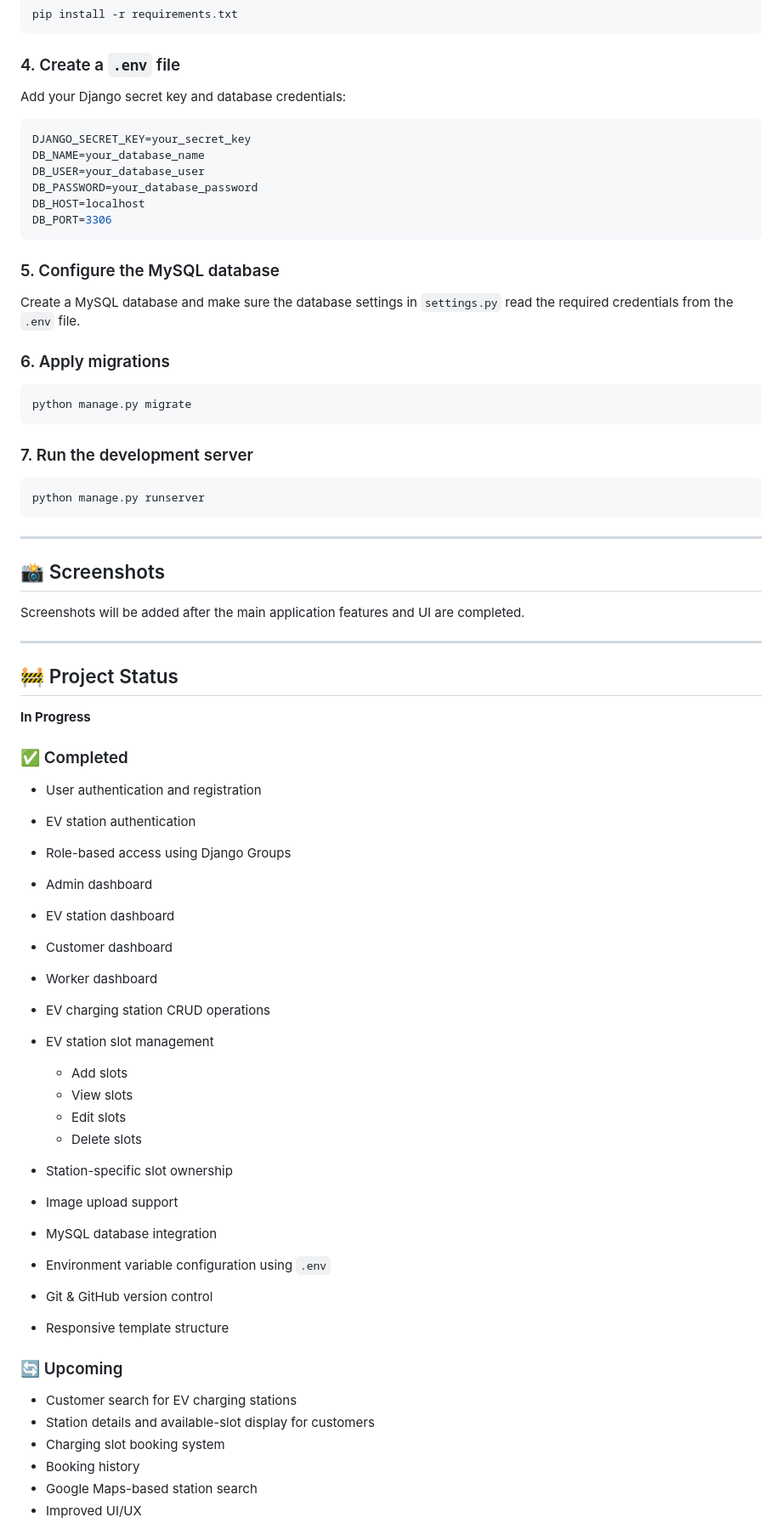
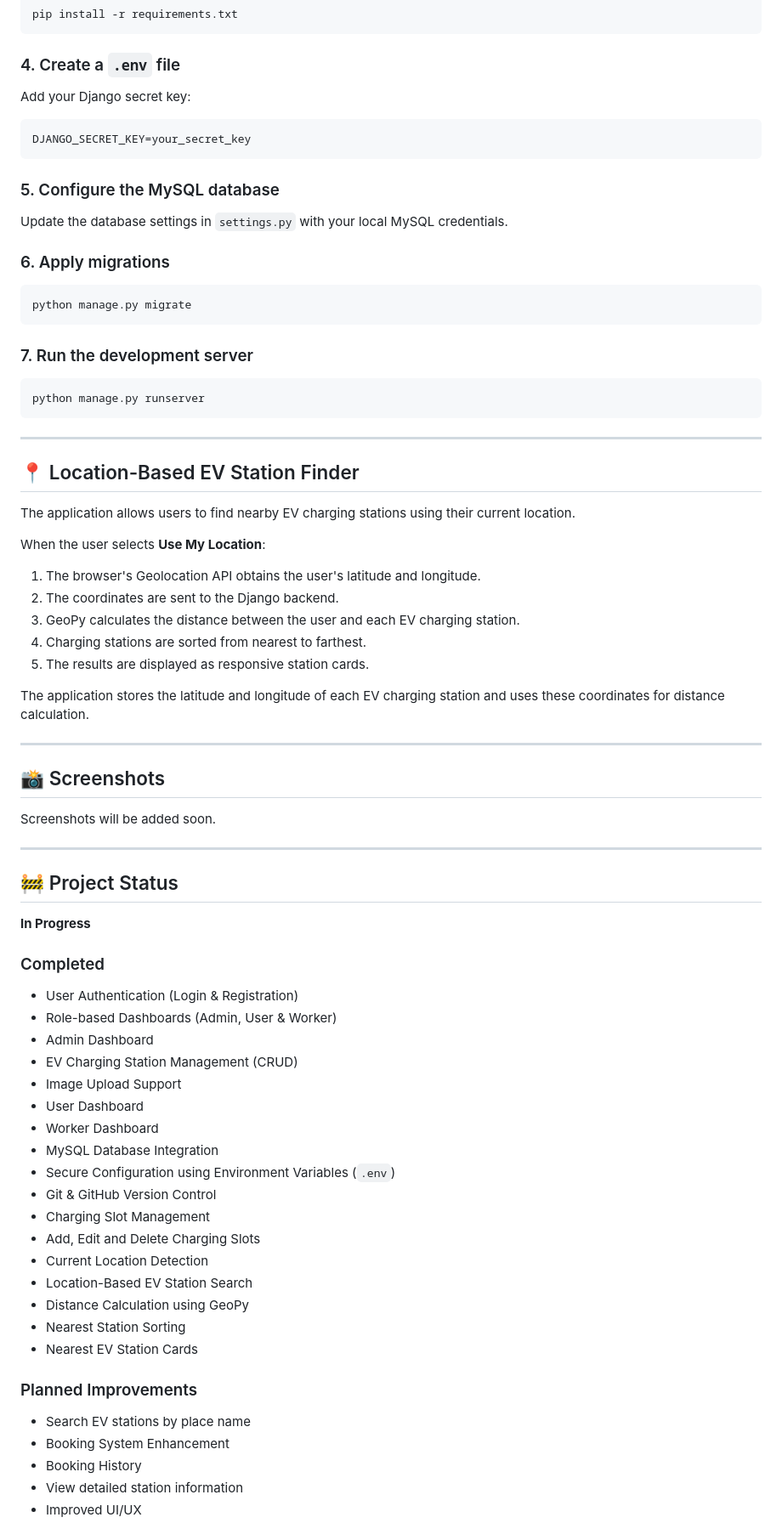
Before and after one commit to shahanaskk/EV-charging-station-finder-app, a Markdown page: README.md, the part around one of its changes. Shown at 85% size. Drawn GitHub-style.

Commit message:
Update README with current project features

````diff
--- a/README.md
+++ b/README.md
@@ -103,20 +97,15 @@ pip install -r requirements.txt
 
 ### 4. Create a `.env` file
 
-Add your Django secret key and database credentials:
+Add your Django secret key:
 
 ```env
 DJANGO_SECRET_KEY=your_secret_key
-DB_NAME=your_database_name
-DB_USER=your_database_user
-DB_PASSWORD=your_database_password
-DB_HOST=localhost
-DB_PORT=3306
 ```
 
 ### 5. Configure the MySQL database
 
-Create a MySQL database and make sure the database settings in `settings.py` read the required credentials from the `.env` file.
+Update the database settings in `settings.py` with your local MySQL credentials.
 
 ### 6. Apply migrations
 
@@ -132,9 +121,25 @@ python manage.py runserver
 
 ---
 
+## 📍 Location-Based EV Station Finder
+
+The application allows users to find nearby EV charging stations using their current location.
+
+When the user selects **Use My Location**:
+
+1. The browser's Geolocation API obtains the user's latitude and longitude.
+2. The coordinates are sent to the Django backend.
+3. GeoPy calculates the distance between the user and each EV charging station.
+4. Charging stations are sorted from nearest to farthest.
+5. The results are displayed as responsive station cards.
+
+The application stores the latitude and longitude of each EV charging station and uses these coordinates for distance calculation.
+
+---
+
 ## 📸 Screenshots
 
-Screenshots will be added after the main application features and UI are completed.
+Screenshots will be added soon.
 
 ---
 
@@ -142,34 +147,30 @@ Screenshots will be added after the main application features and UI are complet
 
 **In Progress**
 
-### ✅ Completed
+### Completed
 
-- User authentication and registration
-- EV station authentication
-- Role-based access using Django Groups
-- Admin dashboard
-- EV station dashboard
-- Customer dashboard
-- Worker dashboard
-- EV charging station CRUD operations
-- EV station slot management
-  - Add slots
-  - View slots
-  - Edit slots
-  - Delete slots
+- User Authentication (Login & Registration)
+- Role-based Dashboards (Admin, User & Worker)
+- Admin Dashboard
+- EV Charging Station Management (CRUD)
+- Image Upload Support
+- User Dashboard
+- Worker Dashboard
+- MySQL Database Integration
+- Secure Configuration using Environment Variables (`.env`)
+- Git & GitHub Version Control
+- Charging Slot Management
+- Add, Edit and Delete Charging Slots
+- Current Location Detection
+- Location-Based EV Station Search
+- Distance Calculation using GeoPy
+- Nearest Station Sorting
+- Nearest EV Station Cards
 
-- Station-specific slot ownership
-- Image upload support
-- MySQL database integration
-- Environment variable configuration using `.env`
-- Git & GitHub version control
-- Responsive template structure
+### Planned Improvements
 
-### 🔄 Upcoming
-
-- Customer search for EV charging stations
-- Station details and available-slot display for customers
-- Charging slot booking system
-- Booking history
-- Google Maps-based station search
+- Search EV stations by place name
+- Booking System Enhancement
+- Booking History
+- View detailed station information
 - Improved UI/UX
````
Also changed, not shown: other parts of README.md (+28 -33 lines).
